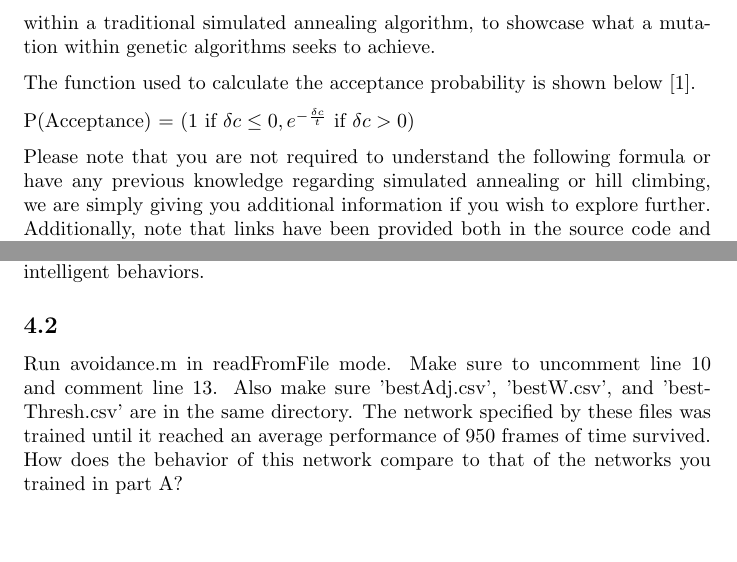
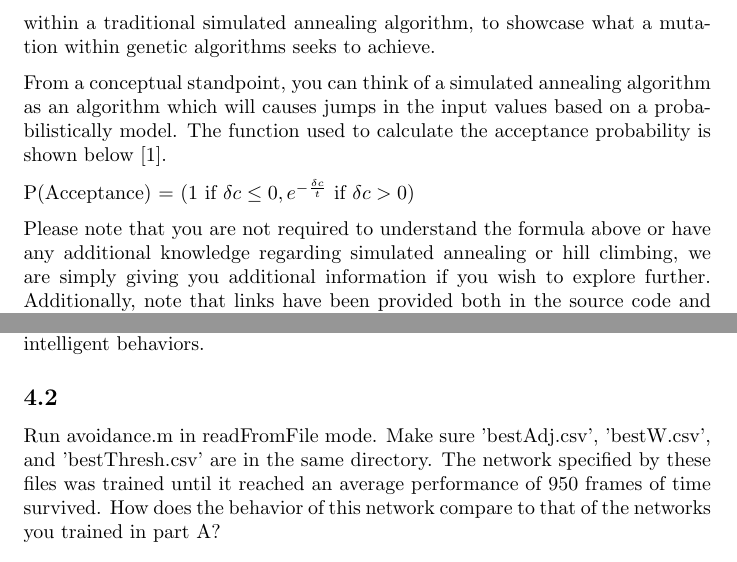
Before and after one commit to balisujohn/NeuroEvolutionIntroduction, a LaTeX document (NeuroEvolutionIntro.tex): two parts of pages 2 and 4 of 5, joined at a grey line, cut so that both start at the same text, the shorter picture padded with empty space. Compiled offline with pdfLaTeX.

Commit message:
Update Question 1

```diff
--- a/NeuroEvolutionIntro.tex
+++ b/NeuroEvolutionIntro.tex
@@ -31,11 +31,11 @@ In problem 1 we will showcase a comparison between traditional Gradient Descent
 
 Simulated Annealing is a probabilistic machine learning technique used for solving for the global maximum/minimum for a provided function or search space. Inspiration for the technique is derived from annealing from metallurgy, thus its given name simulated annealing\cite{Nahar}. We used this methodology due to its classification as meta-heuristics and due to its functional similarities with Genetic Algorithms. Critically, we will use the non-deterministic properties, defined within a traditional simulated annealing algorithm, to showcase what a mutation within genetic algorithms seeks to achieve.
 
-The function used to calculate the acceptance probability is shown below\cite{Gnanachandran}.
+From a conceptual standpoint, you can think of a simulated annealing algorithm as an algorithm which will causes jumps in the input values based on a probabilistically model. The function used to calculate the acceptance probability is shown below\cite{Gnanachandran}.
 
 P(Acceptance) = ($1 $ if $\delta c \leq 0, e^{-\frac{\delta c }{t}} $ if $ \delta c > 0$)
 
- Please note that you are not required to understand the following formula or have any previous knowledge regarding simulated annealing or hill climbing, we are simply giving you additional information if you wish to explore further. Additionally, note that links have been provided both in the source code and the work cited if you wish to learn more about each methodology.
+Please note that you are not required to understand the formula above or have any additional knowledge regarding simulated annealing or hill climbing, we are simply giving you additional information if you wish to explore further. Additionally, note that links have been provided both in the source code and the work cited if you wish to learn more about each methodology.
 
 
 
@@ -85,7 +85,7 @@ Unlike the previous example, the model being mutated in this case is a spiking n
 \subsection{}
 Run avoidance.m with 100, 200, 500, and 1000 epochs. Note you will need manually terminate the program when you are done observing the visualization.  What differences do you observe in the behavior of the agents with respect to the number of training epochs? Don't be alarmed if you don't see any particularly intelligent behaviors.
 \subsection{}
-Run avoidance.m in readFromFile mode. Make sure to uncomment line 10 and comment line 13. Also make sure 'bestAdj.csv', 'bestW.csv', and 'bestThresh.csv' are in the same directory. The network specified by these files was trained until it reached an average performance of 950 frames of time survived. How does the behavior of this network compare to that of the networks you trained in part A?
+Run avoidance.m in readFromFile mode. Make sure 'bestAdj.csv', 'bestW.csv', and 'bestThresh.csv' are in the same directory. The network specified by these files was trained until it reached an average performance of 950 frames of time survived. How does the behavior of this network compare to that of the networks you trained in part A?
 
 \subsection{}
 Next we can modify some of the simulation parameters and observe the effects on learning as well as the pre-trained network. Set speed from .2 to .4. Repeat part A and B with speed at .8. Optionally try changing the board size as well. Is there a change in the behavior of the pre-trained network? Is there a change in the behavior of the networks you are training? Hypothesize about what your observations mean when it comes to designing training simulations for neuro-evolution.
```
